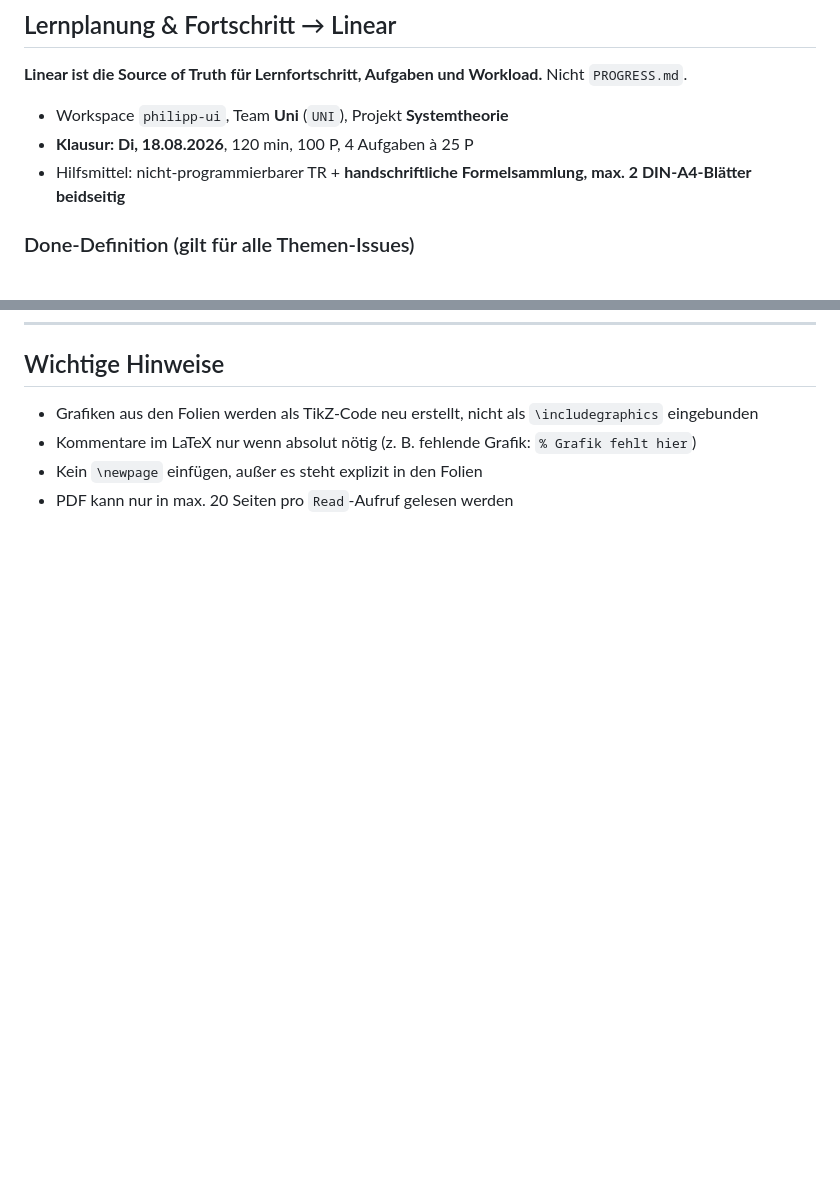
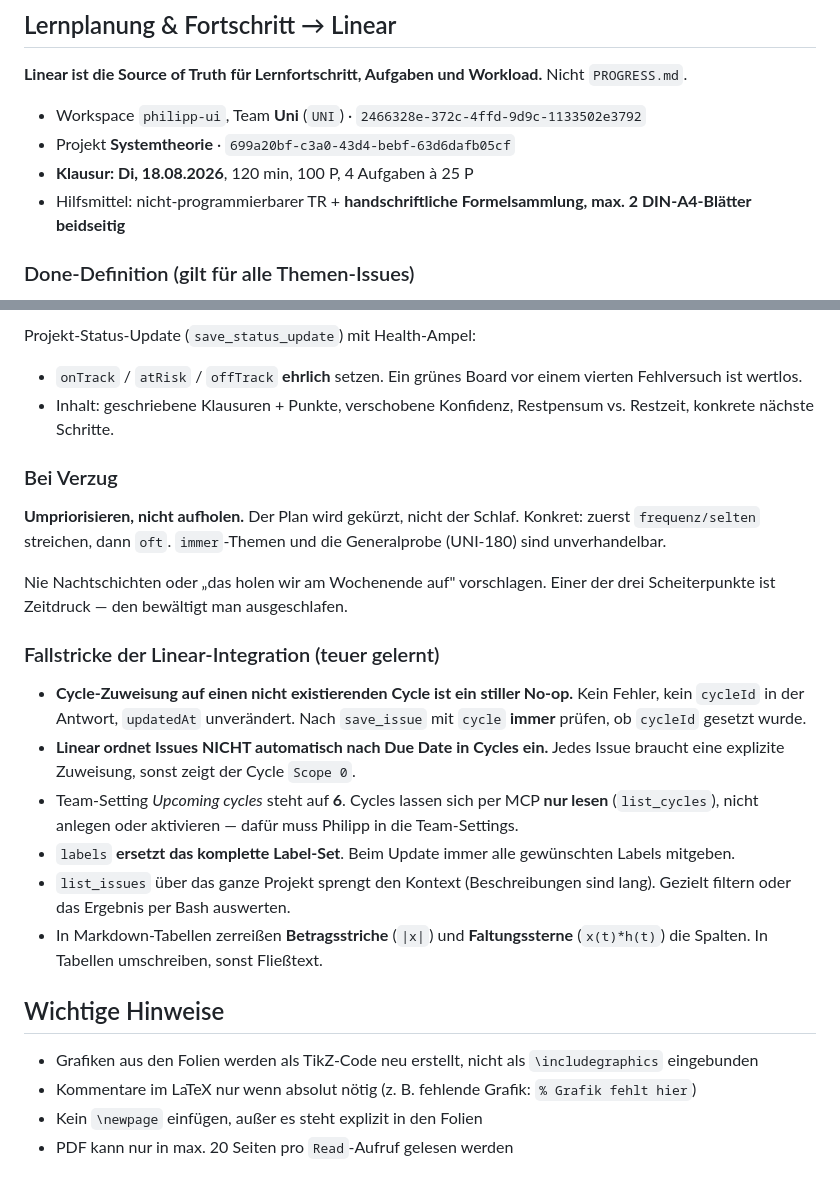
Before and after one commit to PhilippTheServer/Systemtheorie, a Markdown page: CLAUDE.md, 2 parts joined by grey strips. Drawn GitHub-style; blank space fills up the shorter version.

```diff
--- a/CLAUDE.md
+++ b/CLAUDE.md
@@ -200,9 +200,11 @@ Diese Struktur ist **obligatorisch** – keine Ausnahmen.
 
 **Linear ist die Source of Truth für Lernfortschritt, Aufgaben und Workload.** Nicht `PROGRESS.md`.
 
-- Workspace `philipp-ui`, Team **Uni** (`UNI`), Projekt **Systemtheorie**
+- Workspace `philipp-ui`, Team **Uni** (`UNI`) · `2466328e-372c-4ffd-9d9c-1133502e3792`
+- Projekt **Systemtheorie** · `699a20bf-c3a0-43d4-bebf-63d6dafb05cf`
 - **Klausur: Di, 18.08.2026**, 120 min, 100 P, 4 Aufgaben à 25 P
 - Hilfsmittel: nicht-programmierbarer TR + **handschriftliche Formelsammlung, max. 2 DIN-A4-Blätter beidseitig**
+
 
 ### Done-Definition (gilt für alle Themen-Issues)
 
@@ -236,3 +281,23 @@ Design-Spec: `docs/superpowers/specs/2026-07-14-linear-lernplan-design.md`
+Projekt-Status-Update (`save_status_update`) mit Health-Ampel:
+
+- `onTrack` / `atRisk` / `offTrack` **ehrlich** setzen. Ein grünes Board vor einem vierten Fehlversuch ist wertlos.
+- Inhalt: geschriebene Klausuren + Punkte, verschobene Konfidenz, Restpensum vs. Restzeit, konkrete nächste Schritte.
+
+### Bei Verzug
+
+**Umpriorisieren, nicht aufholen.** Der Plan wird gekürzt, nicht der Schlaf. Konkret: zuerst `frequenz/selten` streichen, dann `oft`. `immer`-Themen und die Generalprobe (UNI-180) sind unverhandelbar.
+
+Nie Nachtschichten oder „das holen wir am Wochenende auf" vorschlagen. Einer der drei Scheiterpunkte ist Zeitdruck — den bewältigt man ausgeschlafen.
+
+### Fallstricke der Linear-Integration (teuer gelernt)
+
+- **Cycle-Zuweisung auf einen nicht existierenden Cycle ist ein stiller No-op.** Kein Fehler, kein `cycleId` in der Antwort, `updatedAt` unverändert. Nach `save_issue` mit `cycle` **immer** prüfen, ob `cycleId` gesetzt wurde.
+- **Linear ordnet Issues NICHT automatisch nach Due Date in Cycles ein.** Jedes Issue braucht eine explizite Zuweisung, sonst zeigt der Cycle `Scope 0`.
+- Team-Setting *Upcoming cycles* steht auf **6**. Cycles lassen sich per MCP **nur lesen** (`list_cycles`), nicht anlegen oder aktivieren — dafür muss Philipp in die Team-Settings.
+- `labels` **ersetzt das komplette Label-Set**. Beim Update immer alle gewünschten Labels mitgeben.
+- `list_issues` über das ganze Projekt sprengt den Kontext (Beschreibungen sind lang). Gezielt filtern oder das Ergebnis per Bash auswerten.
+- In Markdown-Tabellen zerreißen **Betragsstriche** (`|x|`) und **Faltungssterne** (`x(t)*h(t)`) die Spalten. In Tabellen umschreiben, sonst Fließtext.
+
 
 ## Wichtige Hinweise
 
```
Also changed, not shown: other parts of CLAUDE.md (+44 -1 lines).
